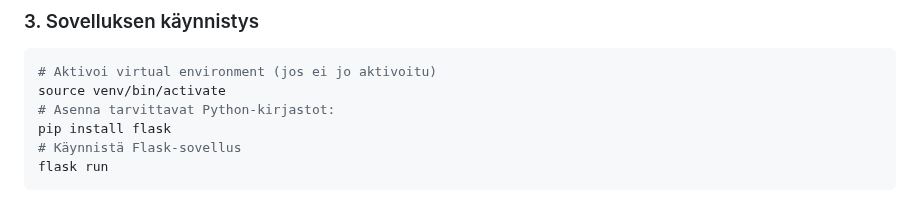
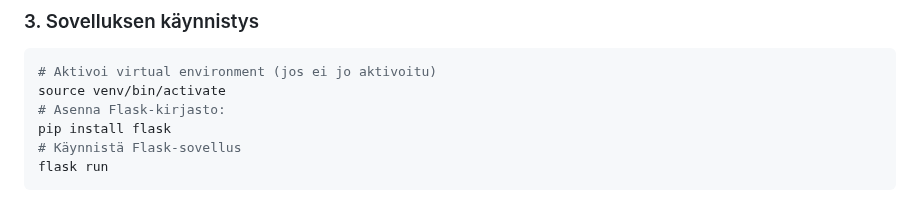
Before and after one commit to kate-ln/coachfinder, a Markdown page: README.md, the part around the change. Rendered like a GitHub page.

````diff
--- a/README.md
+++ b/README.md
@@ -97,7 +97,7 @@ sqlite3 database.db < schema.sql
 ```bash
 # Aktivoi virtual environment (jos ei jo aktivoitu)
 source venv/bin/activate
-# Asenna tarvittavat Python-kirjastot:
+# Asenna Flask-kirjasto:
 pip install flask
 # Käynnistä Flask-sovellus
 flask run
````
